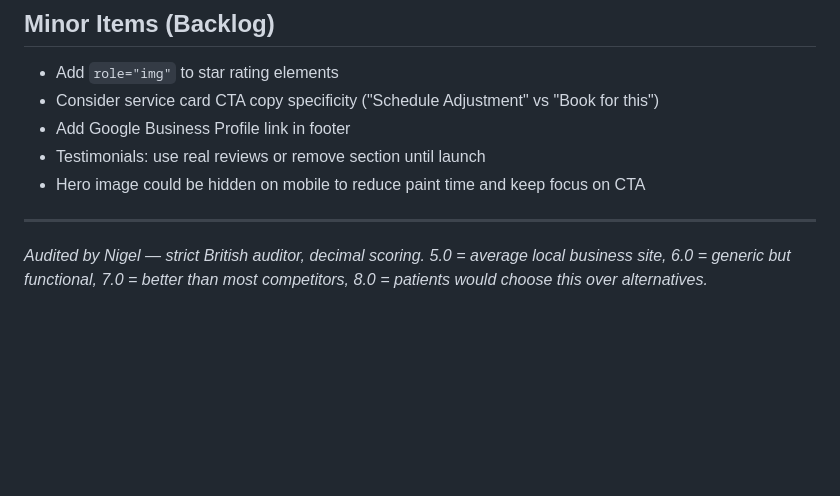
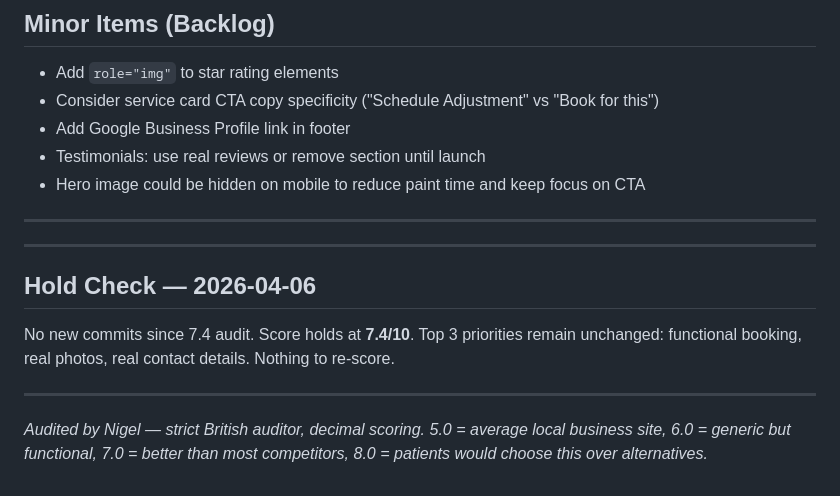
Before and after one commit to zed0minat0r/chiro-site, a Markdown page: AUDIT.md, the part around the change. Rendered like a GitHub page; blank space fills up the shorter version.

Commit message:
Nigel hold check: 7.4 confirmed — no changes since last audit

```diff
--- a/AUDIT.md
+++ b/AUDIT.md
@@ -174,5 +174,13 @@ Three Unsplash stock photos across the site (hero, why-us, about) undermine trus
 
 ---
 
+---
+
+## Hold Check — 2026-04-06
+
+No new commits since 7.4 audit. Score holds at **7.4/10**. Top 3 priorities remain unchanged: functional booking, real photos, real contact details. Nothing to re-score.
+
+---
+
 *Audited by Nigel — strict British auditor, decimal scoring.*
 *5.0 = average local business site, 6.0 = generic but functional, 7.0 = better than most competitors, 8.0 = patients would choose this over alternatives.*
```
